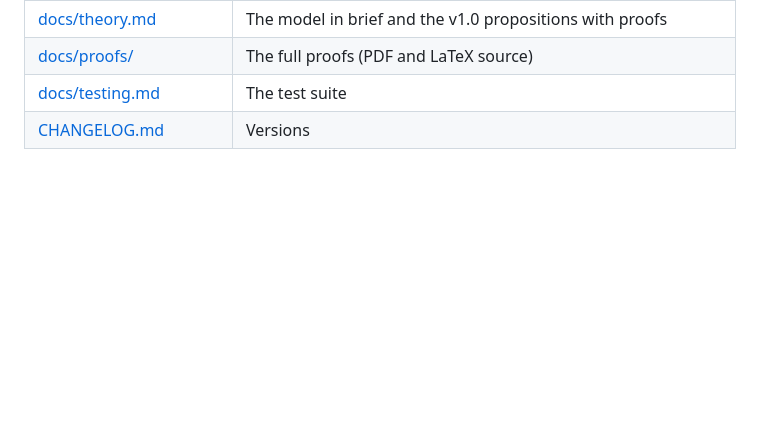
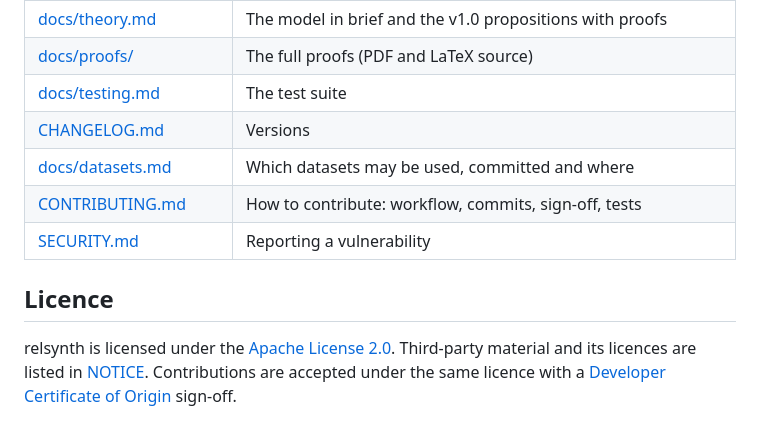
Before and after one commit to nick-developer/relsynth, a Markdown page: README.md, the part around the change. GitHub-like rendering; blank space fills up the shorter version.

```diff
--- a/README.md
+++ b/README.md
@@ -397,3 +397,10 @@ What each test module covers is in [docs/testing.md](docs/testing.md).
 | [docs/proofs/](docs/proofs/) | The full proofs (PDF and LaTeX source) |
 | [docs/testing.md](docs/testing.md) | The test suite |
 | [CHANGELOG.md](CHANGELOG.md) | Versions |
+| [docs/datasets.md](docs/datasets.md) | Which datasets may be used, committed and where |
+| [CONTRIBUTING.md](CONTRIBUTING.md) | How to contribute: workflow, commits, sign-off, tests |
+| [SECURITY.md](SECURITY.md) | Reporting a vulnerability |
+
+## Licence
+
+relsynth is licensed under the [Apache License 2.0](LICENSE). Third-party material and its licences are listed in [NOTICE](NOTICE). Contributions are accepted under the same licence with a [Developer Certificate of Origin](CONTRIBUTING.md#developer-certificate-of-origin) sign-off.
```
Also changed, not shown: docs/datasets.md (added, +54 -0 lines).
